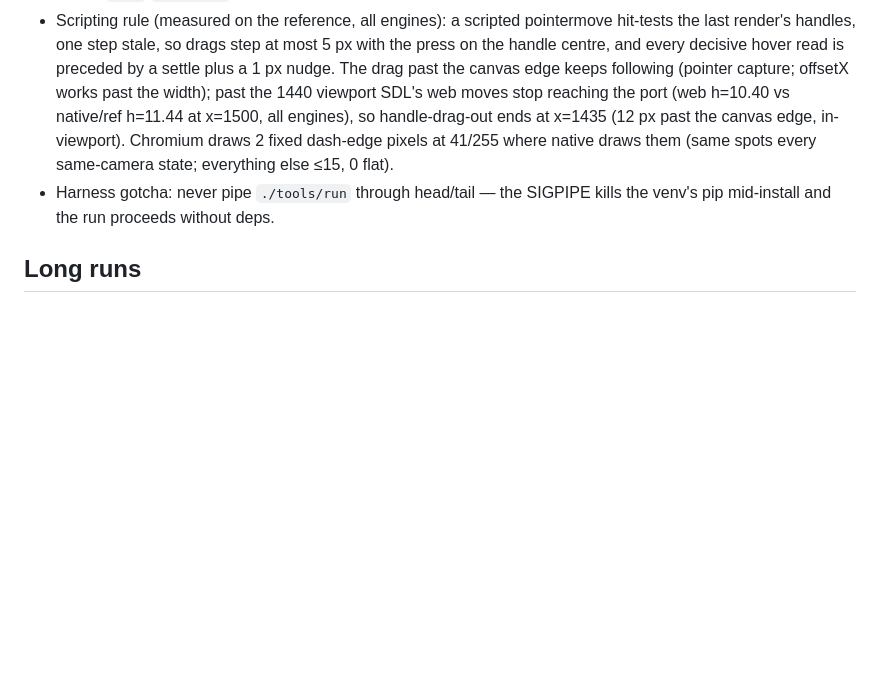
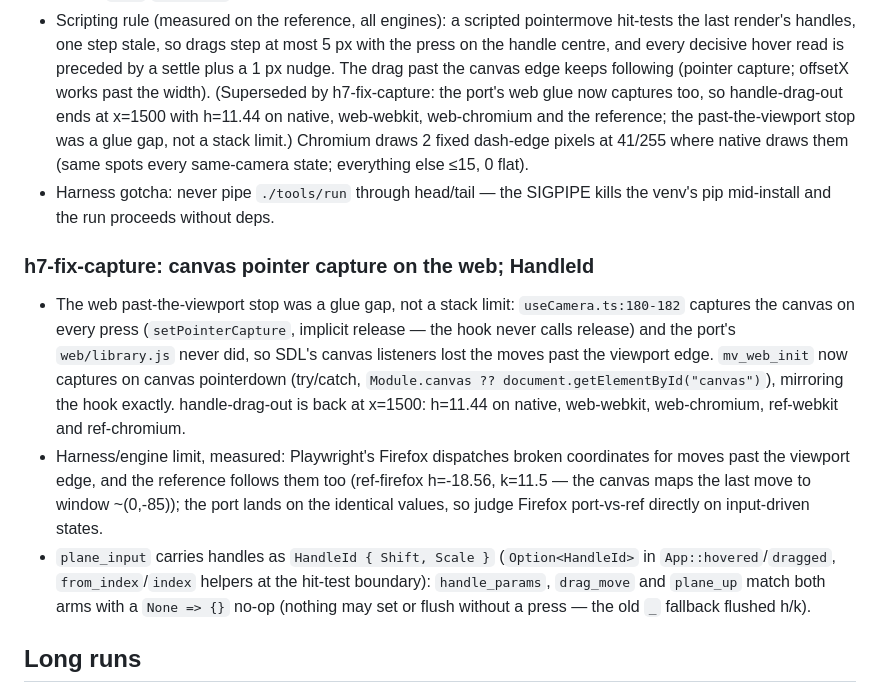
Before and after one commit to niels4/math-viz-rust, a Markdown page: CLAUDE.md, the part around the change. Drawn GitHub-style; blank space fills up the shorter version.

Commit message:
h7-fix-capture: settled block and h7-plane viewport sentence correction

```diff
--- a/CLAUDE.md
+++ b/CLAUDE.md
@@ -554,14 +554,37 @@ no new tokens (all eight tabled).
   drags step at most 5 px with the press on the handle centre, and every
   decisive hover read is preceded by a settle plus a 1 px nudge. The drag
   past the canvas edge keeps following (pointer capture; offsetX works past
-  the width); past the 1440 viewport SDL's web moves stop reaching the port
-  (web h=10.40 vs native/ref h=11.44 at x=1500, all engines), so
-  handle-drag-out ends at x=1435 (12 px past the canvas edge, in-viewport).
+  the width). (Superseded by h7-fix-capture: the port's web glue now
+  captures too, so handle-drag-out ends at x=1500 with h=11.44 on native,
+  web-webkit, web-chromium and the reference; the past-the-viewport stop
+  was a glue gap, not a stack limit.)
   Chromium draws 2 fixed dash-edge pixels at 41/255 where native draws them
   (same spots every same-camera state; everything else ≤15, 0 flat).
 - Harness gotcha: never pipe `./tools/run` through head/tail — the SIGPIPE
   kills the venv's pip mid-install and the run proceeds without deps.
 
+### h7-fix-capture: canvas pointer capture on the web; HandleId
+
+- The web past-the-viewport stop was a glue gap, not a stack limit:
+  `useCamera.ts:180-182` captures the canvas on every press
+  (`setPointerCapture`, implicit release — the hook never calls release)
+  and the port's `web/library.js` never did, so SDL's canvas listeners
+  lost the moves past the viewport edge. `mv_web_init` now captures on
+  canvas pointerdown (try/catch, `Module.canvas ??
+  document.getElementById("canvas")`), mirroring the hook exactly.
+  handle-drag-out is back at x=1500: h=11.44 on native, web-webkit,
+  web-chromium, ref-webkit and ref-chromium.
+- Harness/engine limit, measured: Playwright's Firefox dispatches broken
+  coordinates for moves past the viewport edge, and the reference follows
+  them too (ref-firefox h=-18.56, k=11.5 — the canvas maps the last move
+  to window ~(0,-85)); the port lands on the identical values, so judge
+  Firefox port-vs-ref directly on input-driven states.
+- `plane_input` carries handles as `HandleId { Shift, Scale }`
+  (`Option<HandleId>` in `App::hovered`/`dragged`, `from_index`/`index`
+  helpers at the hit-test boundary): `handle_params`, `drag_move` and
+  `plane_up` match both arms with a `None => {}` no-op (nothing may set
+  or flush without a press — the old `_` fallback flushed h/k).
+
 ## Long runs
 
 t0a owns this paragraph. This repo is built by many parallel milestones under the `long-run` skill: the brief (`math-viz2-rust.md`), the plan (`math-viz2-rust.plan.md`) and the progress index (`math-viz2-rust.progress.md`) live in `.local/briefs/` (gitignored scratch); each milestone's record is `.local/briefs/progress/<slug>.md`. Commit on the branch at each verified step (`./build.sh check && git add <paths> && git commit`, paths staged by name, joined with `&&` only). Edit only the files the plan's §5 assigns yours; a change needed in another milestone's file goes in the return, not the file. When a dependency merges into `claude-port`, merge it into the branch at a clean point (`git merge claude-port`, never a rebase).
```
